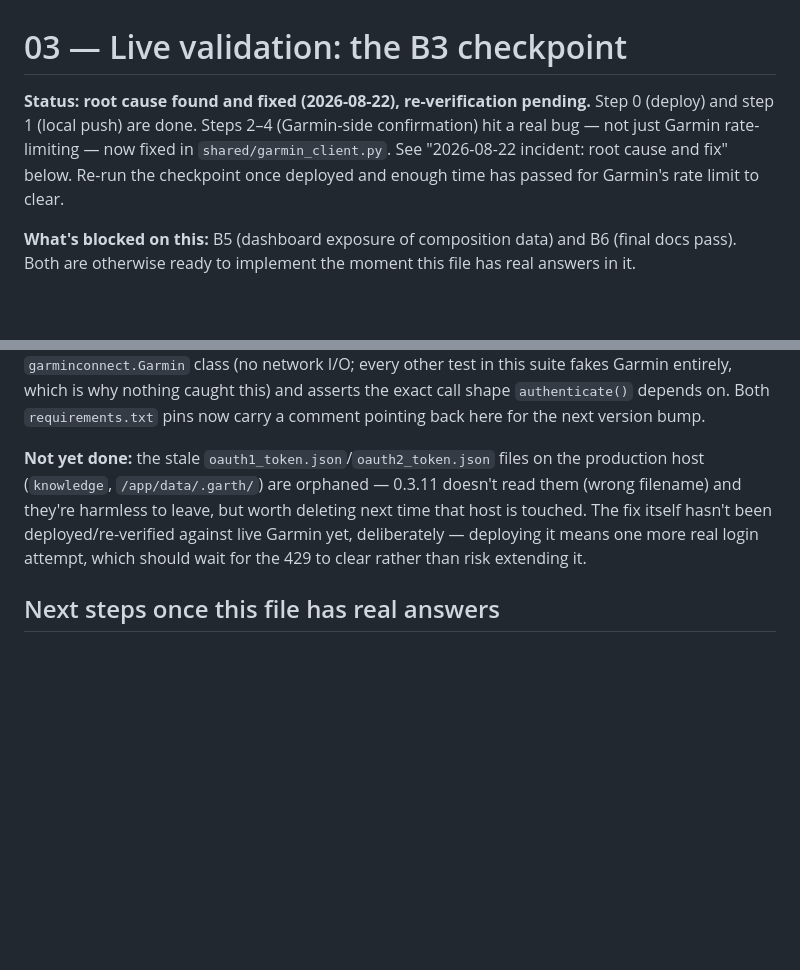
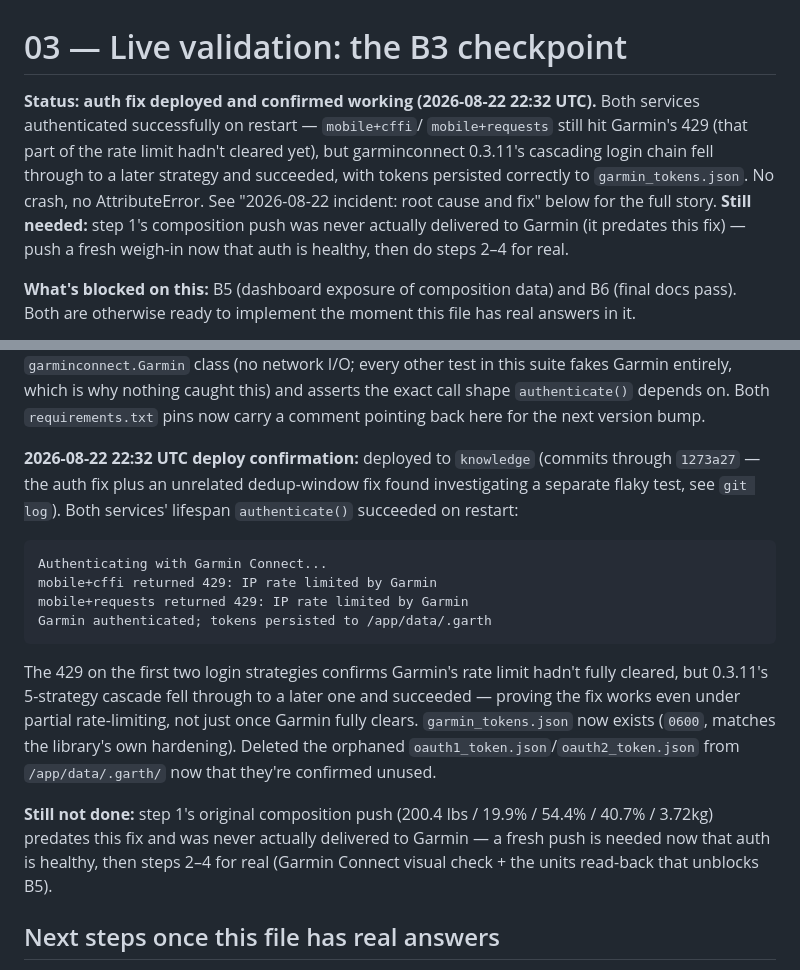
Before and after one commit to bearyjd/vitalforge, a Markdown page: docs/prp/03-live-validation.md, 2 parts joined by grey strips. Drawn GitHub-style; blank space fills up the shorter version.

Commit message:
docs: record B3 checkpoint deploy confirmation
Auth fix deployed to knowledge and confirmed working (both services
authenticated on restart despite partial Garmin rate-limiting). Still
need a fresh composition push -- the original one predates the fix.

````diff
--- a/docs/prp/03-live-validation.md
+++ b/docs/prp/03-live-validation.md
@@ -1,11 +1,15 @@
 # 03 — Live validation: the B3 checkpoint
 
-**Status: root cause found and fixed (2026-08-22), re-verification pending.**
-Step 0 (deploy) and step 1 (local push) are done. Steps 2–4 (Garmin-side
-confirmation) hit a real bug — not just Garmin rate-limiting — now fixed in
-`shared/garmin_client.py`. See "2026-08-22 incident: root cause and fix"
-below. Re-run the checkpoint once deployed and enough time has passed for
-Garmin's rate limit to clear.
+**Status: auth fix deployed and confirmed working (2026-08-22 22:32 UTC).**
+Both services authenticated successfully on restart — `mobile+cffi`/
+`mobile+requests` still hit Garmin's 429 (that part of the rate limit
+hadn't cleared yet), but garminconnect 0.3.11's cascading login chain fell
+through to a later strategy and succeeded, with tokens persisted correctly
+to `garmin_tokens.json`. No crash, no AttributeError. See "2026-08-22
+incident: root cause and fix" below for the full story. **Still needed:**
+step 1's composition push was never actually delivered to Garmin (it
+predates this fix) — push a fresh weigh-in now that auth is healthy, then
+do steps 2–4 for real.
 
 **What's blocked on this:** B5 (dashboard exposure of composition data) and
 B6 (final docs pass). Both are otherwise ready to implement the moment this
@@ -211,13 +215,31 @@ asserts the exact call shape `authenticate()` depends on. Both
 `requirements.txt` pins now carry a comment pointing back here for the next
 version bump.
 
-**Not yet done:** the stale `oauth1_token.json`/`oauth2_token.json` files on
-the production host (`knowledge`, `/app/data/.garth/`) are orphaned —
-0.3.11 doesn't read them (wrong filename) and they're harmless to leave, but
-worth deleting next time that host is touched. The fix itself hasn't been
-deployed/re-verified against live Garmin yet, deliberately — deploying it
-means one more real login attempt, which should wait for the 429 to clear
-rather than risk extending it.
+**2026-08-22 22:32 UTC deploy confirmation:** deployed to `knowledge`
+(commits through `1273a27` — the auth fix plus an unrelated dedup-window fix
+found investigating a separate flaky test, see `git log`). Both services'
+lifespan `authenticate()` succeeded on restart:
+
+```
+Authenticating with Garmin Connect...
+mobile+cffi returned 429: IP rate limited by Garmin
+mobile+requests returned 429: IP rate limited by Garmin
+Garmin authenticated; tokens persisted to /app/data/.garth
+```
+
+The 429 on the first two login strategies confirms Garmin's rate limit
+hadn't fully cleared, but 0.3.11's 5-strategy cascade fell through to a
+later one and succeeded — proving the fix works even under partial
+rate-limiting, not just once Garmin fully clears. `garmin_tokens.json` now
+exists (`0600`, matches the library's own hardening). Deleted the orphaned
+`oauth1_token.json`/`oauth2_token.json` from `/app/data/.garth/` now that
+they're confirmed unused.
+
+**Still not done:** step 1's original composition push (200.4 lbs / 19.9% /
+54.4% / 40.7% / 3.72kg) predates this fix and was never actually delivered
+to Garmin — a fresh push is needed now that auth is healthy, then steps 2–4
+for real (Garmin Connect visual check + the units read-back that unblocks
+B5).
 
 ## Next steps once this file has real answers
 
````
